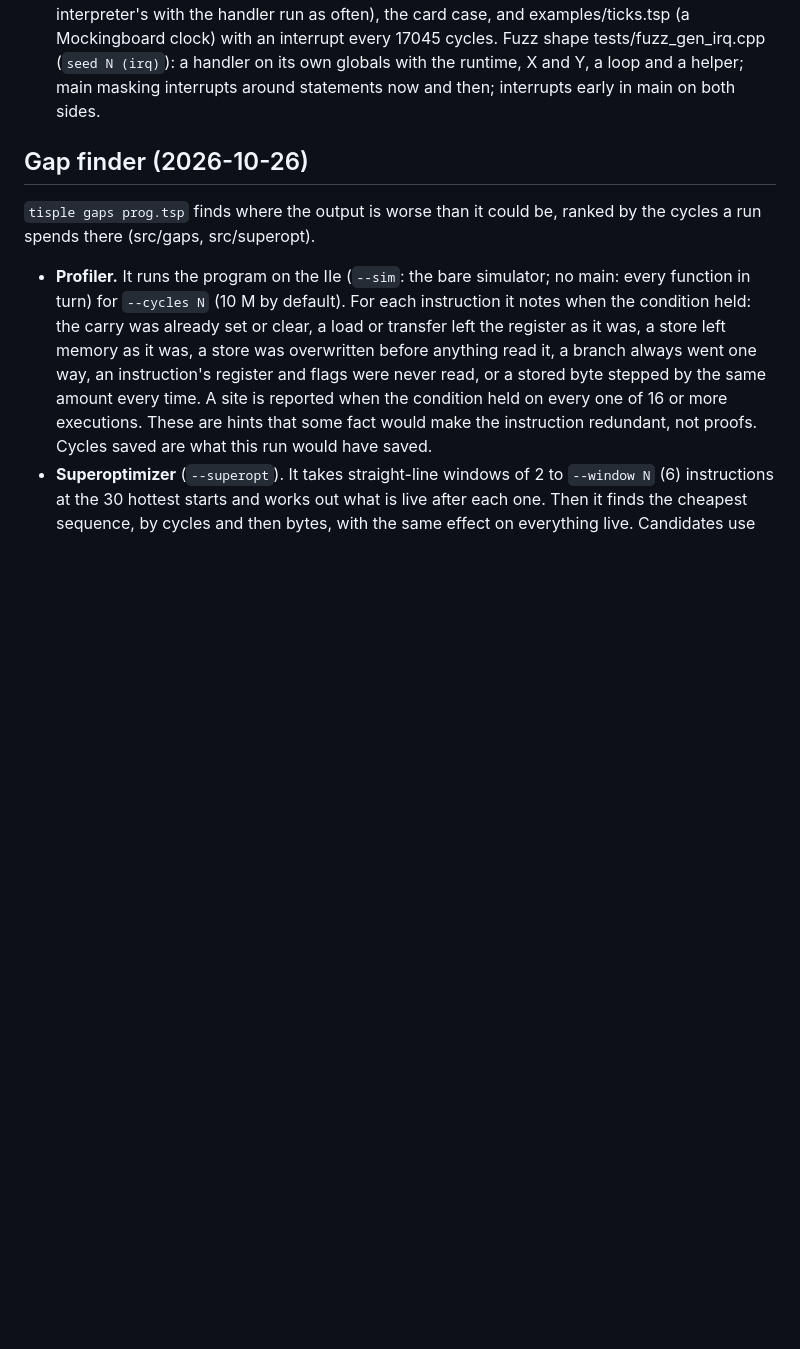
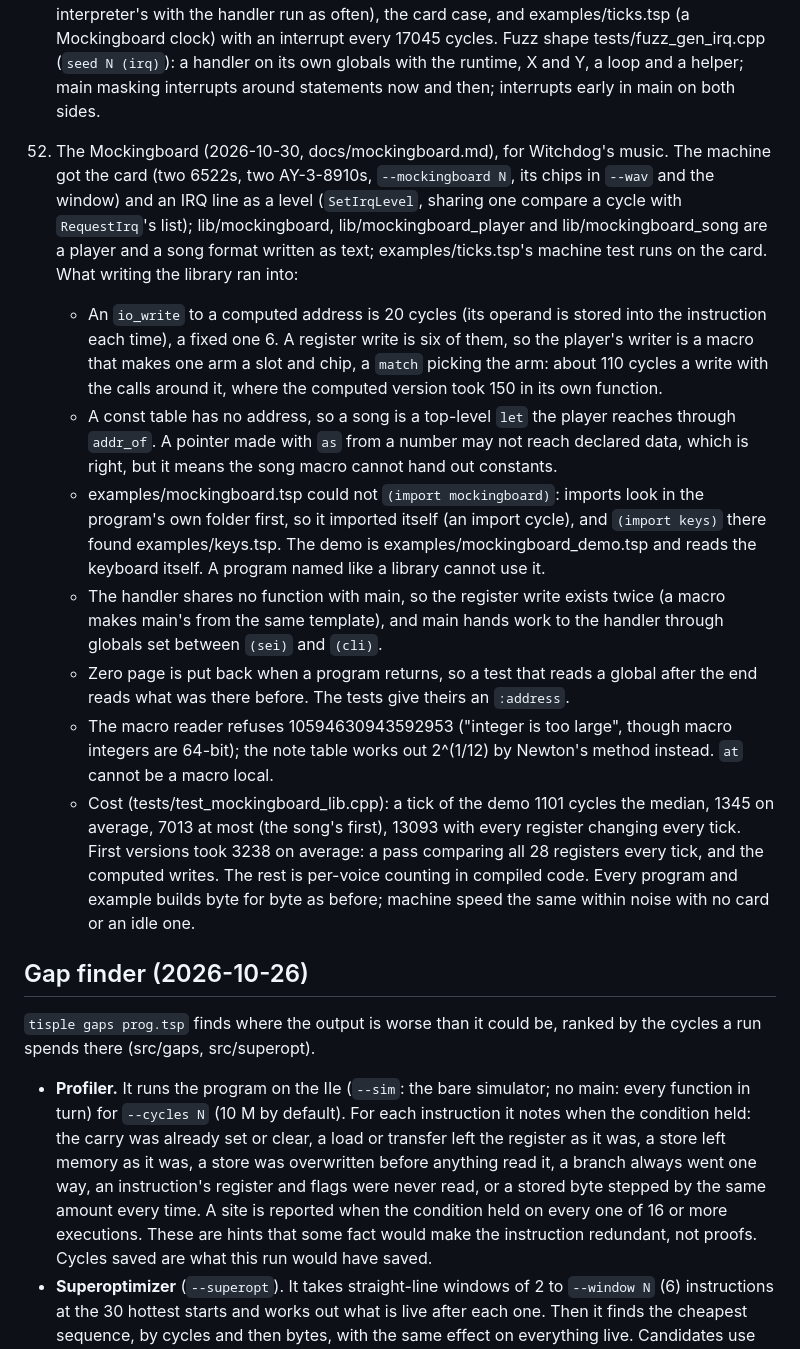
Before and after one commit to wegfawefgawefg/tisple, a Markdown page: docs/dogfood.md, the part around the change. Rendered like a GitHub page; blank space fills up the shorter version.

```diff
--- a/docs/dogfood.md
+++ b/docs/dogfood.md
@@ -1395,6 +1395,43 @@ From a scan of Life, Snake, dot, the other examples and the libraries
     on its own globals with the runtime, X and Y, a loop and a helper; main
     masking interrupts around statements now and then; interrupts early in main
     on both sides.
+51. The Mockingboard (2026-10-30, docs/mockingboard.md), for Witchdog's music.
+    The machine got the card (two 6522s, two AY-3-8910s, `--mockingboard N`,
+    its chips in `--wav` and the window) and an IRQ line as a level
+    (`SetIrqLevel`, sharing one compare a cycle with `RequestIrq`'s list);
+    lib/mockingboard, lib/mockingboard_player and lib/mockingboard_song are
+    a player and a song format written as text; examples/ticks.tsp's machine
+    test runs on the card. What writing the library ran into:
+    - An `io_write` to a computed address is 20 cycles (its operand is stored
+      into the instruction each time), a fixed one 6. A register write is six
+      of them, so the player's writer is a macro that makes one arm a slot and
+      chip, a `match` picking the arm: about 110 cycles a write with the calls
+      around it, where the computed version took 150 in its own function.
+    - A const table has no address, so a song is a top-level `let` the player
+      reaches through `addr_of`. A pointer made with `as` from a number may not
+      reach declared data, which is right, but it means the song macro cannot
+      hand out constants.
+    - examples/mockingboard.tsp could not `(import mockingboard)`: imports look
+      in the program's own folder first, so it imported itself (an import
+      cycle), and `(import keys)` there found examples/keys.tsp. The demo is
+      examples/mockingboard_demo.tsp and reads the keyboard itself. A program
+      named like a library cannot use it.
+    - The handler shares no function with main, so the register write exists
+      twice (a macro makes main's from the same template), and main hands work
+      to the handler through globals set between `(sei)` and `(cli)`.
+    - Zero page is put back when a program returns, so a test that reads a
+      global after the end reads what was there before. The tests give theirs
+      an `:address`.
+    - The macro reader refuses 10594630943592953 ("integer is too large",
+      though macro integers are 64-bit); the note table works out 2^(1/12) by
+      Newton's method instead. `at` cannot be a macro local.
+    - Cost (tests/test_mockingboard_lib.cpp): a tick of the demo 1101 cycles
+      the median, 1345 on average, 7013 at most (the song's first), 13093 with
+      every register changing every tick. First versions took 3238 on average:
+      a pass comparing all 28 registers every tick, and the computed writes.
+      The rest is per-voice counting in compiled code.
+    Every program and example builds byte for byte as before; machine speed
+    the same within noise with no card or an idle one.
 
 ## Gap finder (2026-10-26)
 
```
Also changed, not shown: README.md (+19 -2 lines), docs/mockingboard.md (added, +201 -0 lines).
